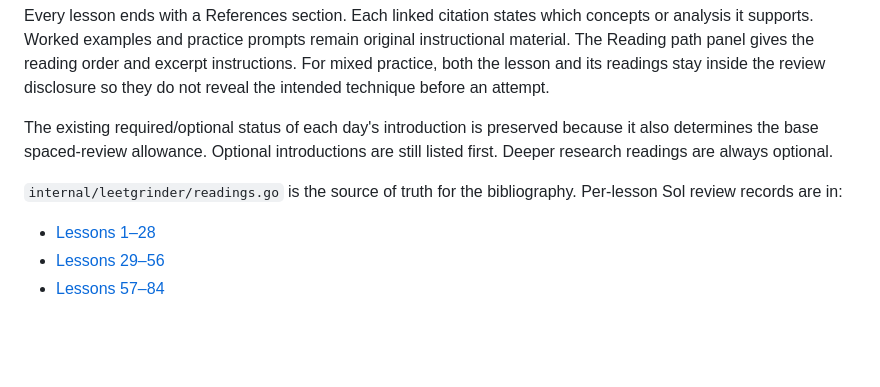
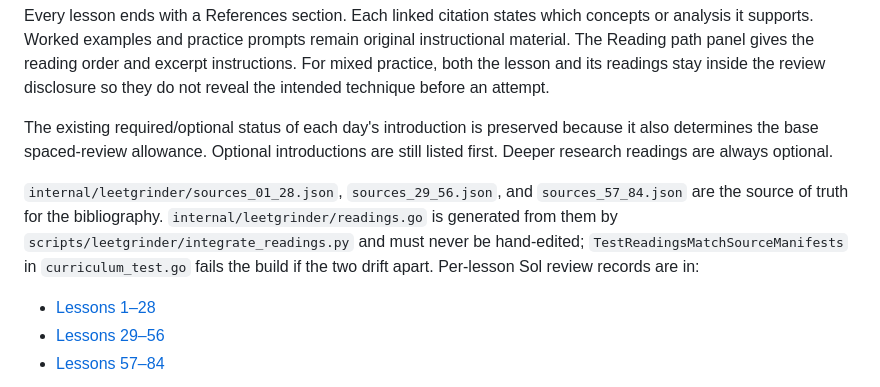
Before and after one commit to michael-duren/career, a Markdown page: docs/leetgrinder-sources.md, the part around the change. Drawn GitHub-style; blank space fills up the shorter version.

```diff
--- a/docs/leetgrinder-sources.md
+++ b/docs/leetgrinder-sources.md
@@ -18,7 +18,7 @@ Every lesson ends with a References section. Each linked citation states which c
 
 The existing required/optional status of each day's introduction is preserved because it also determines the base spaced-review allowance. Optional introductions are still listed first. Deeper research readings are always optional.
 
-`internal/leetgrinder/readings.go` is the source of truth for the bibliography. Per-lesson Sol review records are in:
+`internal/leetgrinder/sources_01_28.json`, `sources_29_56.json`, and `sources_57_84.json` are the source of truth for the bibliography. `internal/leetgrinder/readings.go` is generated from them by `scripts/leetgrinder/integrate_readings.py` and must never be hand-edited; `TestReadingsMatchSourceManifests` in `curriculum_test.go` fails the build if the two drift apart. Per-lesson Sol review records are in:
 
 - [Lessons 1–28](leetgrinder-review-01-28.md)
 - [Lessons 29–56](leetgrinder-review-29-56.md)
```
Also changed, not shown: docs/leetgrinder-content-state.md (+3 -3 lines).
